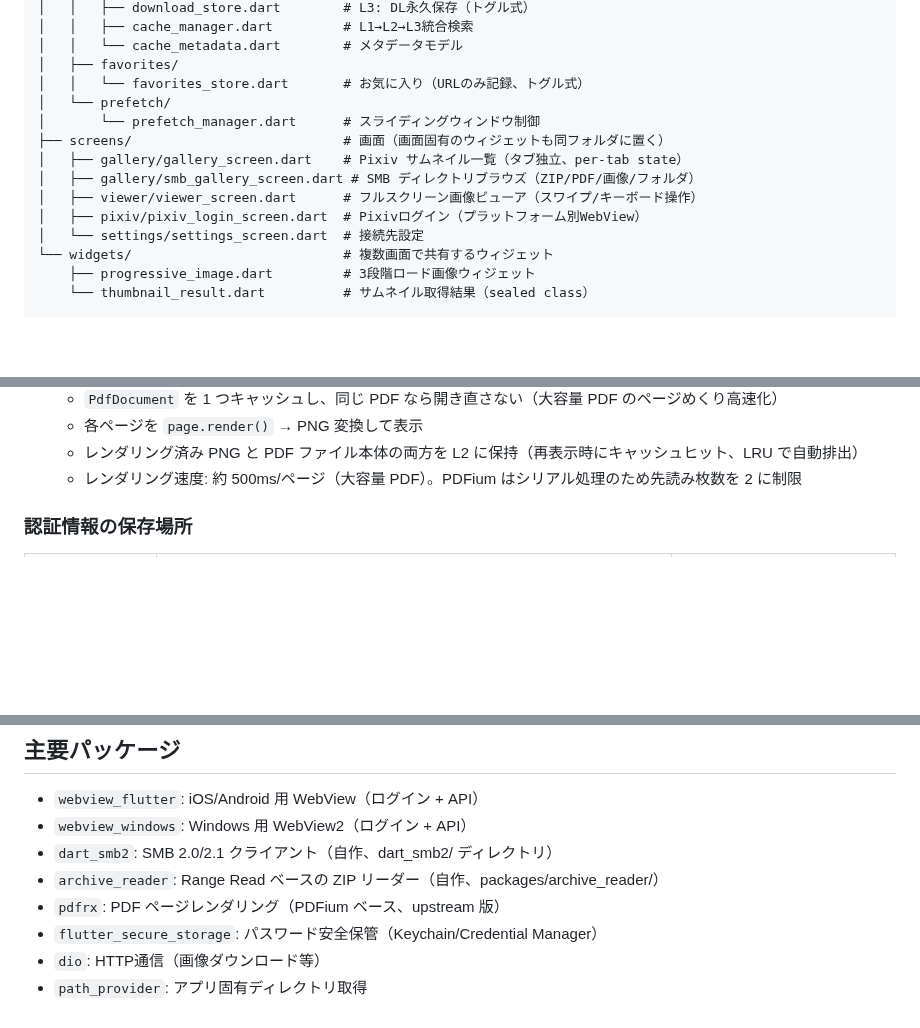
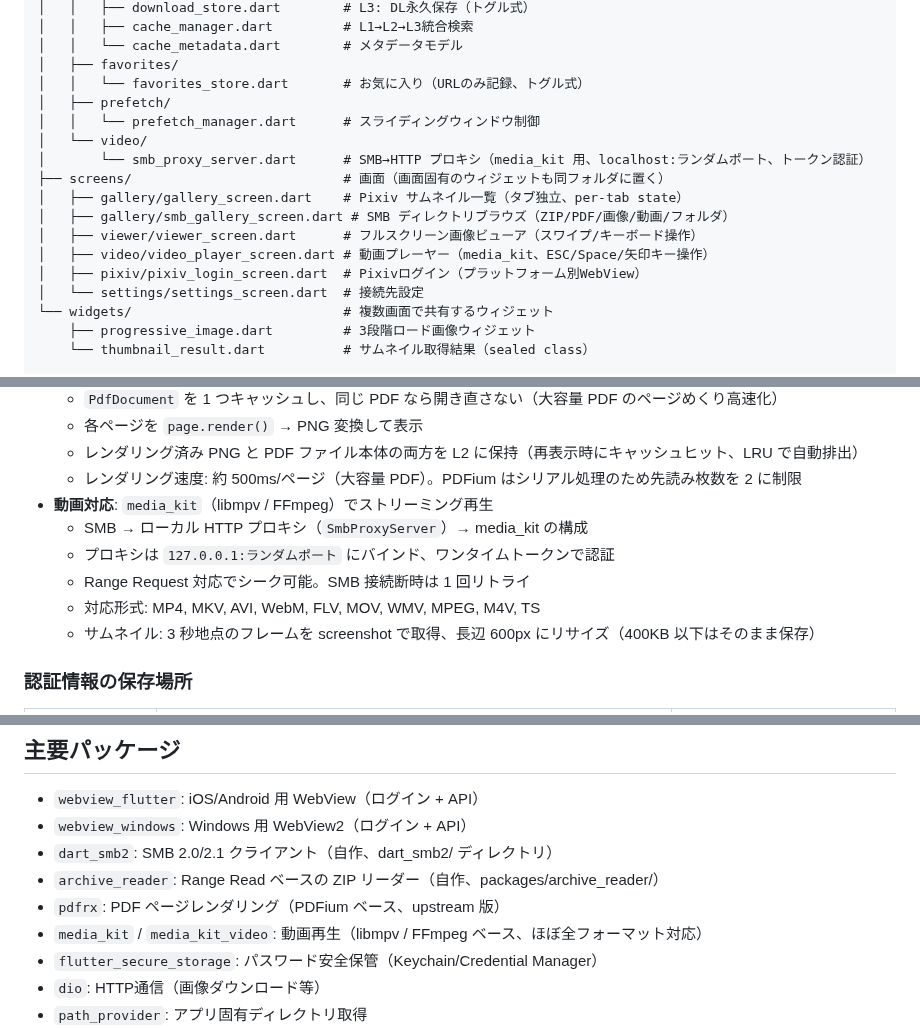
Before and after one commit to jam7/image-viewer, a Markdown page: CLAUDE.md, 3 parts joined by grey strips. Drawn GitHub-style; blank space fills up the shorter version.

Commit message:
Update docs for video playback and proxy architecture
- CLAUDE.md: add video directory to code structure, document
  SmbProxyServer architecture, media_kit package, video formats
- TODO.md: add video section with completed and future items
- README.md: add video format support to table

```diff
--- a/CLAUDE.md
+++ b/CLAUDE.md
@@ -91,12 +91,15 @@ lib/
 │   │   └── cache_metadata.dart        # メタデータモデル
 │   ├── favorites/
 │   │   └── favorites_store.dart       # お気に入り（URLのみ記録、トグル式）
-│   └── prefetch/
-│       └── prefetch_manager.dart      # スライディングウィンドウ制御
+│   ├── prefetch/
+│   │   └── prefetch_manager.dart      # スライディングウィンドウ制御
+│   └── video/
+│       └── smb_proxy_server.dart      # SMB→HTTP プロキシ（media_kit 用、localhost:ランダムポート、トークン認証）
 ├── screens/                           # 画面（画面固有のウィジェットも同フォルダに置く）
 │   ├── gallery/gallery_screen.dart    # Pixiv サムネイル一覧（タブ独立、per-tab state）
-│   ├── gallery/smb_gallery_screen.dart # SMB ディレクトリブラウズ（ZIP/PDF/画像/フォルダ）
+│   ├── gallery/smb_gallery_screen.dart # SMB ディレクトリブラウズ（ZIP/PDF/画像/動画/フォルダ）
 │   ├── viewer/viewer_screen.dart      # フルスクリーン画像ビューア（スワイプ/キーボード操作）
+│   ├── video/video_player_screen.dart # 動画プレーヤー（media_kit、ESC/Space/矢印キー操作）
 │   ├── pixiv/pixiv_login_screen.dart  # Pixivログイン（プラットフォーム別WebView）
 │   └── settings/settings_screen.dart  # 接続先設定
 └── widgets/                           # 複数画面で共有するウィジェット
@@ -232,6 +235,12 @@ DL はビューアで作品単位。L3 のストレージはフラットで、
   - 各ページを `page.render()` → PNG 変換して表示
   - レンダリング済み PNG と PDF ファイル本体の両方を L2 に保持（再表示時にキャッシュヒット、LRU で自動排出）
   - レンダリング速度: 約 500ms/ページ（大容量 PDF）。PDFium はシリアル処理のため先読み枚数を 2 に制限
+- **動画対応**: `media_kit`（libmpv / FFmpeg）でストリーミング再生
+  - SMB → ローカル HTTP プロキシ（`SmbProxyServer`）→ media_kit の構成
+  - プロキシは `127.0.0.1:ランダムポート` にバインド、ワンタイムトークンで認証
+  - Range Request 対応でシーク可能。SMB 接続断時は 1 回リトライ
+  - 対応形式: MP4, MKV, AVI, WebM, FLV, MOV, WMV, MPEG, M4V, TS
+  - サムネイル: 3 秒地点のフレームを screenshot で取得、長辺 600px にリサイズ（400KB 以下はそのまま保存）
 
 ### 認証情報の保存場所
 
@@ -278,6 +287,7 @@ DL はビューアで作品単位。L3 のストレージはフラットで、
 - `dart_smb2`: SMB 2.0/2.1 クライアント（自作、dart_smb2/ ディレクトリ）
 - `archive_reader`: Range Read ベースの ZIP リーダー（自作、packages/archive_reader/）
 - `pdfrx`: PDF ページレンダリング（PDFium ベース、upstream 版）
+- `media_kit` / `media_kit_video`: 動画再生（libmpv / FFmpeg ベース、ほぼ全フォーマット対応）
 - `flutter_secure_storage`: パスワード安全保管（Keychain/Credential Manager）
 - `dio`: HTTP通信（画像ダウンロード等）
 - `path_provider`: アプリ固有ディレクトリ取得
```
Also changed, not shown: README.md (+2 -1 lines).
